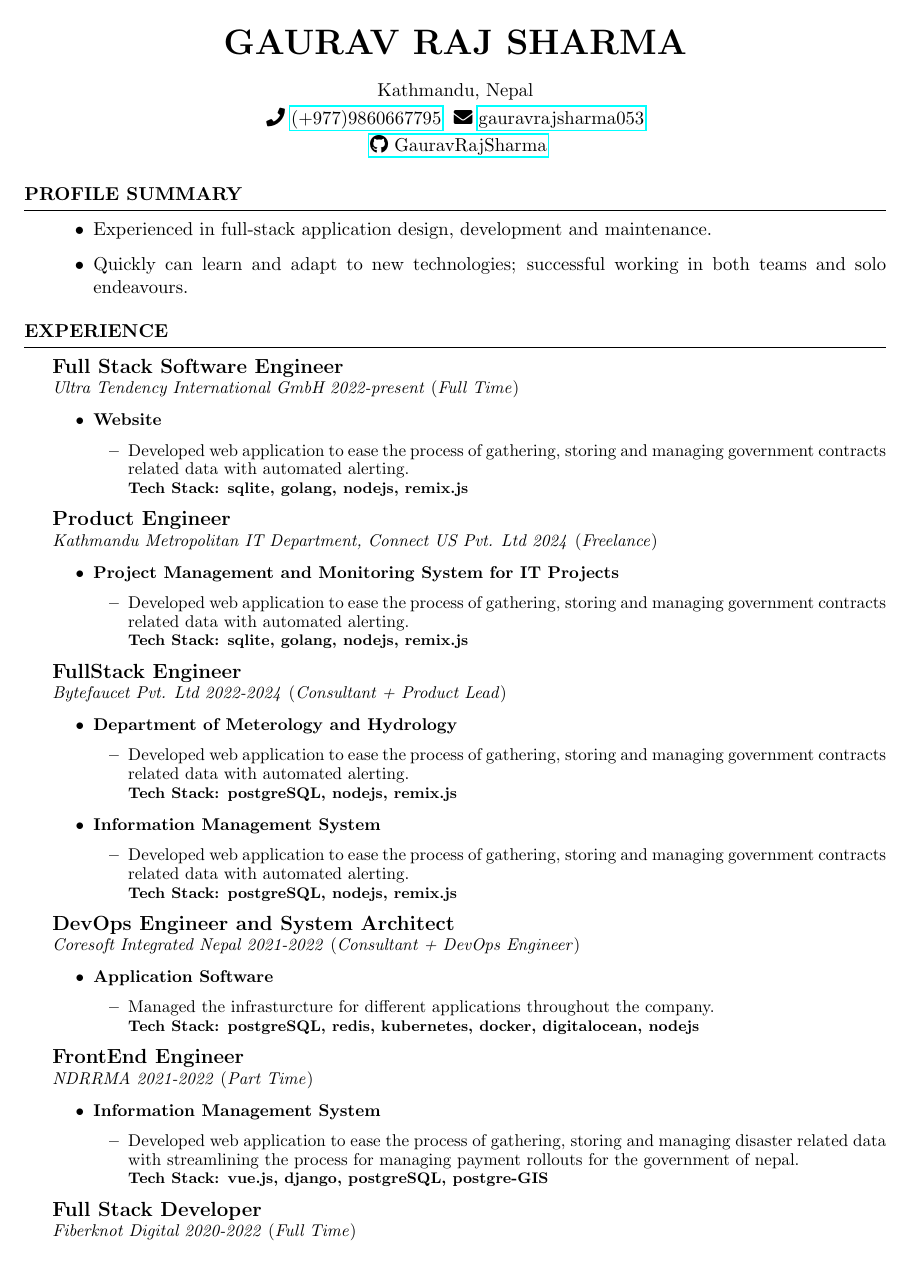
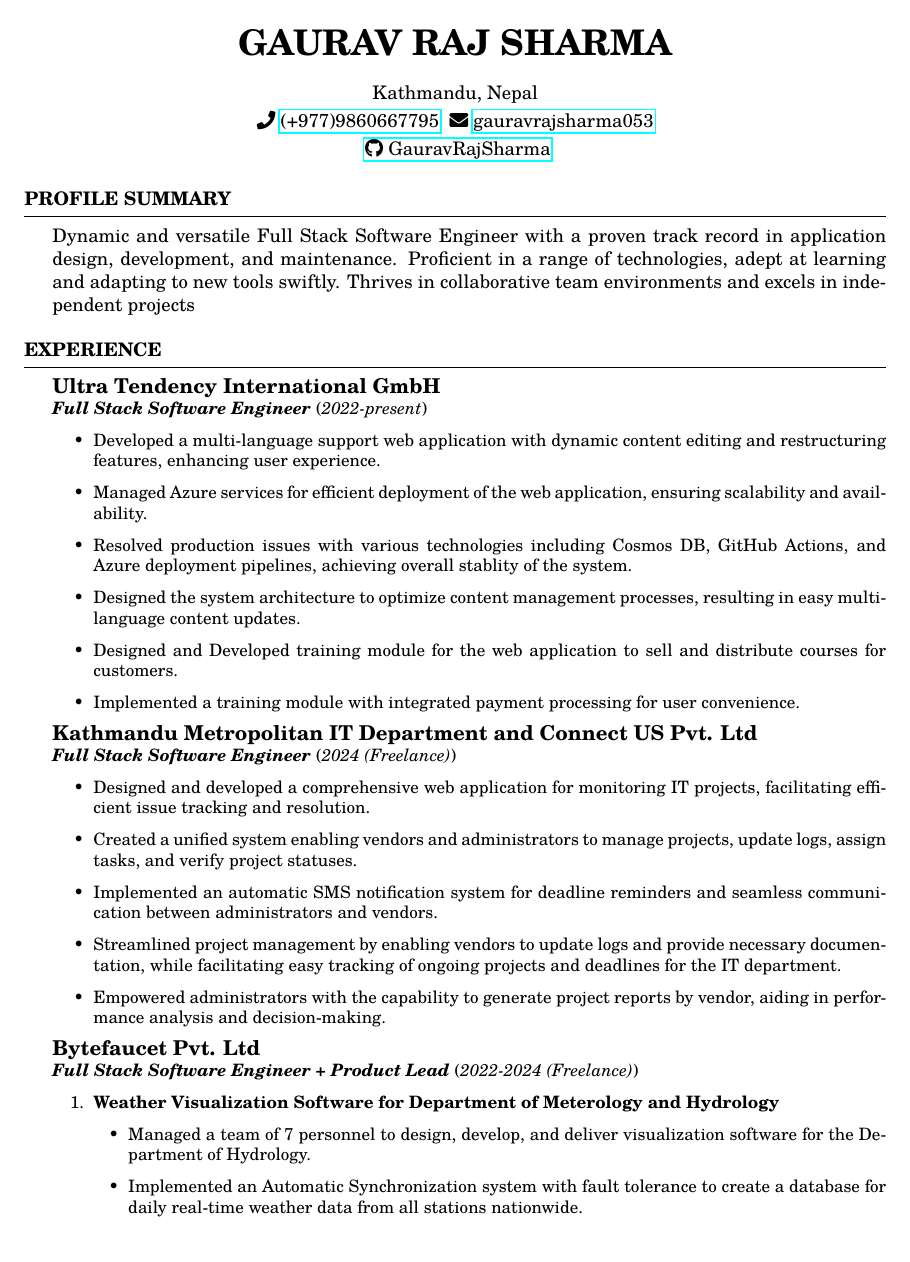
Before and after one commit to GauravRajSharma/Resume, a LaTeX CV (resume.tex, which reads resume.cls): page 1 of 2 before the commit and page 1 of 3 after it. Compiled offline with pdfLaTeX.

Commit message:
updated: .gitignore resume.cls resume.pdf resume.tex

```diff
--- a/resume.cls
+++ b/resume.cls
@@ -5,6 +5,11 @@
 \usepackage[parfill]{parskip} % Remove paragraph indentation
 \usepackage{array} % Required for boldface (\bf and \bfseries) tabular columns
 \usepackage{ifthen} % Required for ifthenelse statements
+\usepackage{fontawesome5}
+\usepackage{hyperref}
+
+\usepackage[T1]{fontenc}
+\usepackage{tgschola}
 
 \pagestyle{empty} % Suppress page numbers
 
--- a/resume.tex
+++ b/resume.tex
@@ -1,47 +1,57 @@
 \documentclass{resume} % Use the custom resume.cls style
 
 \usepackage[left=0.75in,top=0.6in,right=0.75in,bottom=0.6in]{geometry} % Document margins
-\usepackage{fontawesome5}
-\usepackage{hyperref}
+
 \newcommand{\tab}[1]{\hspace{.2667\textwidth}\rlap{#1}}
 \newcommand{\itab}[1]{\hspace{0em}\rlap{#1}}
+
+% Starting
 \name{Gaurav Raj Sharma}
 \address{\faPhone \ \href{tel:9779860667795}{(+977)9860667795} \ \faEnvelope \ \href{mailto:gauravrajsharma053@gmail.com}{gauravrajsharma053}}
 \address{ \href{https://github.com/GauravRajSharma} {\faGithub \ GauravRajSharma}}
 \address{Kathmandu, Nepal}
+
+
 \begin{document}
 
 \begin{rSection}{Profile Summary}
-    \begin{itemize}
-        \item  Experienced in full-stack application design, development and maintenance.
-        \item  Quickly can learn and adapt to new technologies; successful working in both teams and solo endeavours.
-    \end{itemize}
+    Dynamic and versatile Full Stack Software Engineer with a proven track record in application design, development, and maintenance. Proficient in a range of technologies, adept at learning and adapting to new tools swiftly. Thrives in collaborative team environments and excels in independent projects
 \end{rSection}
 
 \begin{rSection}{Experience}
-
-    \large{{\bf Full Stack Software Engineer}}
-    \\ \small{\textit{Ultra Tendency International GmbH 2022-present}} (\small{\textit{Full Time}})
+    % Ultra Tendency
+    \large{{\bf Ultra Tendency International GmbH}}
+    \\ \small{\textit{\textbf{Full Stack Software Engineer}}} (\small{\textit{2022-present}})
 
     \begin{itemize}
-        \item \textbf{Website}
-              \begin{itemize}
-                  \item Developed web application to ease the process of gathering, storing and managing government contracts related data with automated alerting.
-                        \\ \footnotesize{\textbf{Tech Stack: sqlite, golang, nodejs, remix.js }}
-              \end{itemize}
+        \item Developed a multi-language support web application with dynamic content editing and restructuring \\ features, enhancing user experience.
+        \item Managed Azure services for efficient deployment of the web application, ensuring scalability and availability.
+        \item Resolved production issues with various technologies including Cosmos DB, GitHub Actions, and Azure deployment pipelines, achieving overall stablity of the system.
+        \item Designed the system architecture to optimize content management processes, resulting in easy multi-language content updates.
+        \item Designed and Developed training module for the web application to sell and distribute courses for customers.
+        \item Implemented a training module with integrated payment processing for user convenience.
     \end{itemize}
 
-    \large{{\bf Product Engineer}}
-    \\ \small{\textit{Kathmandu Metropolitan IT Department, Connect US Pvt. Ltd 2024}} (\small{\textit{Freelance}})
+    % Connect US
+    \large{{\bf Kathmandu Metropolitan IT Department and Connect US Pvt. Ltd}}
+    \\ \small{\textit{\textbf{Full Stack Software Engineer}}} (\small{\textit{2024 (Freelance)}})
 
     \begin{itemize}
-        \item \textbf{Project Management and Monitoring System for IT Projects}
-              \begin{itemize}
-                  \item Developed web application to ease the process of gathering, storing and managing government contracts related data with automated alerting.
-                        \\ \footnotesize{\textbf{Tech Stack: sqlite, golang, nodejs, remix.js }}
-              \end{itemize}
+        \item Designed and developed a comprehensive web application for monitoring IT projects, facilitating efficient issue tracking and resolution.
+        \item Created a unified system enabling vendors and administrators to manage projects, update logs, assign tasks, and verify project statuses.
+        \item Implemented an automatic SMS notification system for deadline reminders and seamless communication between administrators and vendors.
+        \item Streamlined project management by enabling vendors to update logs and provide necessary documentation, while facilitating easy tracking of ongoing projects and deadlines for the IT department.
+        \item Empowered administrators with the capability to generate project reports by vendor, aiding in performance analysis and decision-making.
     \end{itemize}
 
+    % Bytefaucet
+    \large{{\bf Bytefaucet Pvt. Ltd}}
+    \\ \small{\textit{\textbf{Full Stack Software Engineer + Product Lead}}} (\small{\textit{2022-2024 (Freelance)}})
 
-    \large{{\bf FullStack Engineer}}
-    \\ \small{\textit{Bytefaucet Pvt. Ltd 2022-2024}} (\small{\textit{Consultant + Product Lead}})
+    \begin{enumerate}
+        \item \textbf{Weather Visualization Software for Department of Meterology and Hydrology}
+              \begin{itemize}
+                  \item Managed a team of 7 personnel to design, develop, and deliver visualization software for the Department of Hydrology.
+                  \item Implemented an Automatic Synchronization system with fault tolerance to create a database for daily real-time weather data from all stations nationwide.
+                  \item Developed station-wise and interpolated grid-wise visualization of various weather parameters for Nepal.
+                  \item Created visualization features for different meteorology metrics derived from recorded weather parameters.
@@ -48,8 +65 @@
 
-    \begin{itemize}
-        \item \textbf{Department of Meterology and Hydrology}
-              \begin{itemize}
-                  \item Developed web application to ease the process of gathering, storing and managing government contracts related data with automated alerting.
-                        \\ \footnotesize{\textbf{Tech Stack: postgreSQL, nodejs, remix.js }}
-              \end{itemize}
-        \item \textbf{Information Management System}
@@ -61,31 +97,10 @@
     \end{itemize}
 
 
-    \large{{\bf DevOps Engineer and System Architect}}
-    \\ \small{\textit{Coresoft Integrated Nepal 2021-2022}} (\small{\textit{Consultant + DevOps Engineer}})
+    % Fiberknot Digital Pvt. Ltd.
+    \large{{\bf Fiberknot Digital Pvt. Ltd}}
+    \\ \small{\textit{\textbf{Full Stack Software Engineer}}} (\small{\textit{2020-2022 (Full Time)}})
 
-    \begin{itemize}
-        \item \textbf{Application Software}
-              \begin{itemize}
-                  \item Managed the infrasturcture for different applications throughout the company.
-                        \\ \footnotesize{\textbf{Tech Stack: postgreSQL, redis, kubernetes, docker, digitalocean, nodejs }}
-              \end{itemize}
-    \end{itemize}
-
-
-    \large{{\bf FrontEnd Engineer}}
-    \\ \small{\textit{NDRRMA 2021-2022}} (\small{\textit{Part Time}})
-
-    \begin{itemize}
-        \item \textbf{Information Management System}
-              \begin{itemize}
-                  \item Developed web application to ease the process of gathering, storing and managing disaster related data with streamlining the process for managing payment rollouts for the government of nepal.
-                        \\ \footnotesize{\textbf{Tech Stack: vue.js, django, postgreSQL, postgre-GIS }}
-              \end{itemize}
-    \end{itemize}
-
-    \large{{\bf Full Stack Developer}}
-    \\ \small{\textit{Fiberknot Digital 2020-2022}} (\small{\textit{Full Time}})
     \begin{itemize}
         \item \textbf{Complete Ecommerce Solutions}
               \begin{itemize}
```
Also changed, not shown: resume.pdf, resume.tex (39 more changed lines), 1 other file. Lines whose indentation alone changed are shown as unchanged.
